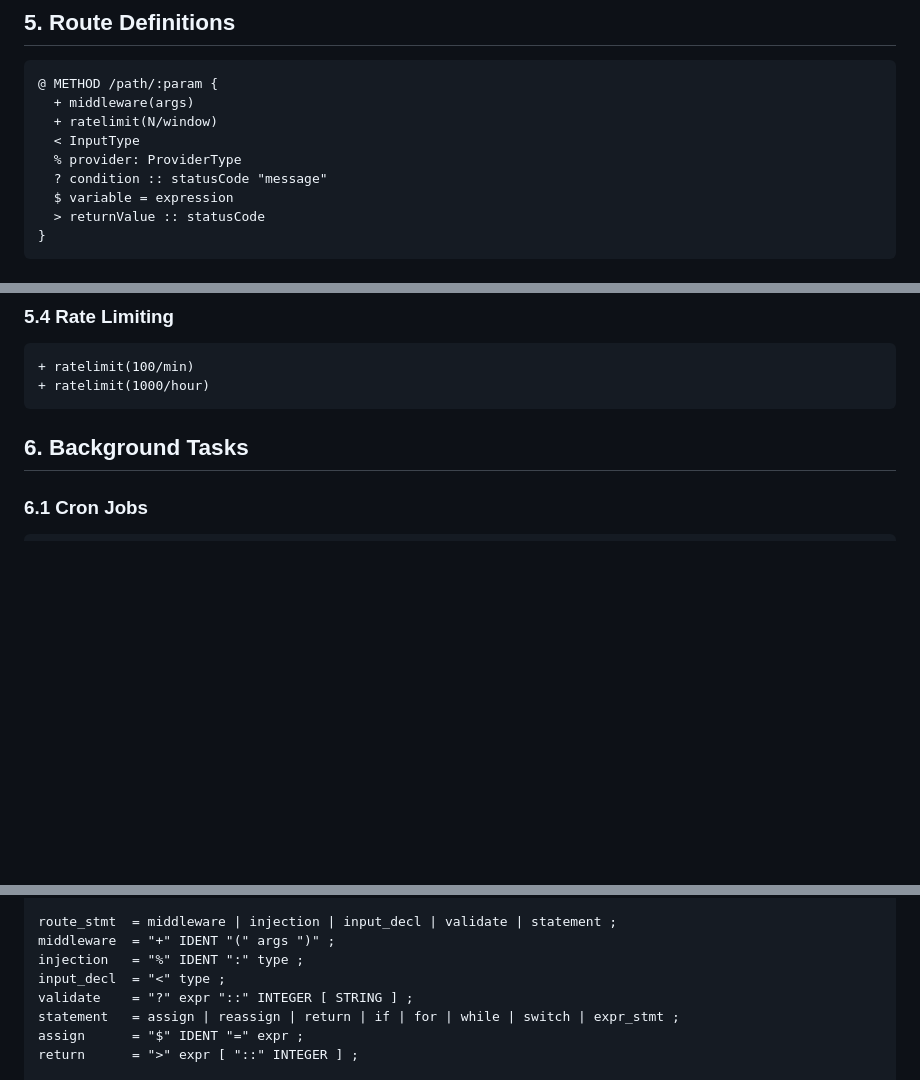
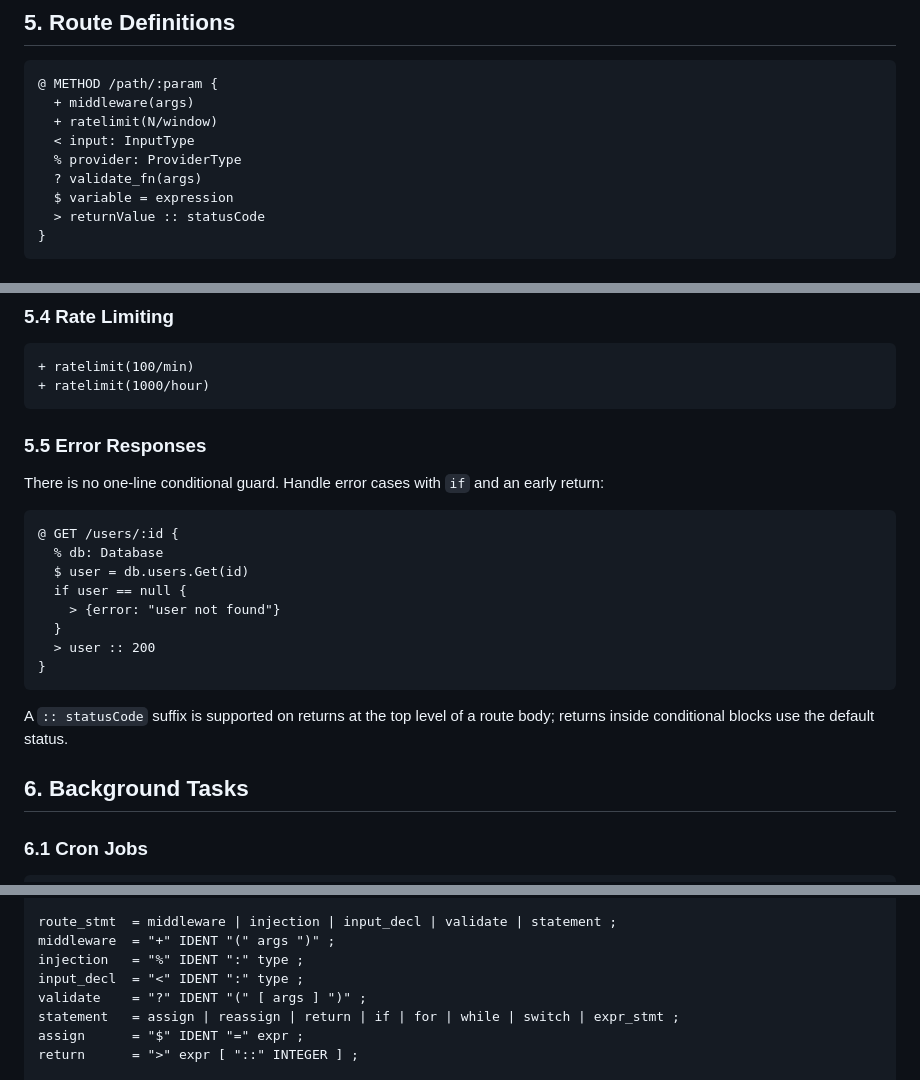
Before and after one commit to GlyphLang/GlyphLang, a Markdown page: docs/GLYPH_NOTATION_SPEC.md, 3 parts joined by grey strips. Rendered like a GitHub page; blank space fills up the shorter version.

Commit message:
docs: fix spec syntax that the parser does not implement

````diff
--- a/docs/GLYPH_NOTATION_SPEC.md
+++ b/docs/GLYPH_NOTATION_SPEC.md
@@ -142,9 +142,9 @@ Standard database provider methods follow CRUD semantics:
 @ METHOD /path/:param {
   + middleware(args)
   + ratelimit(N/window)
-  < InputType
+  < input: InputType
   % provider: ProviderType
-  ? condition :: statusCode "message"
+  ? validate_fn(args)
   $ variable = expression
   > returnValue :: statusCode
 }
@@ -172,6 +172,25 @@ Prefixed with `:` — e.g., `/users/:id/posts/:postId`
 + ratelimit(100/min)
 + ratelimit(1000/hour)
 ```
+
+### 5.5 Error Responses
+
+There is no one-line conditional guard. Handle error cases with `if` and an
+early return:
+
+```glyph
+@ GET /users/:id {
+  % db: Database
+  $ user = db.users.Get(id)
+  if user == null {
+    > {error: "user not found"}
+  }
+  > user :: 200
+}
+```
+
+A `:: statusCode` suffix is supported on returns at the top level of a route
+body; returns inside conditional blocks use the default status.
 
 ## 6. Background Tasks
 
@@ -311,8 +330,8 @@ provider    = "provider" IDENT "{" { method_sig } "}" ;
 route_stmt  = middleware | injection | input_decl | validate | statement ;
 middleware  = "+" IDENT "(" args ")" ;
 injection   = "%" IDENT ":" type ;
-input_decl  = "<" type ;
-validate    = "?" expr "::" INTEGER [ STRING ] ;
+input_decl  = "<" IDENT ":" type ;
+validate    = "?" IDENT "(" [ args ] ")" ;
 statement   = assign | reassign | return | if | for | while | switch | expr_stmt ;
 assign      = "$" IDENT "=" expr ;
 return      = ">" expr [ "::" INTEGER ] ;
````
